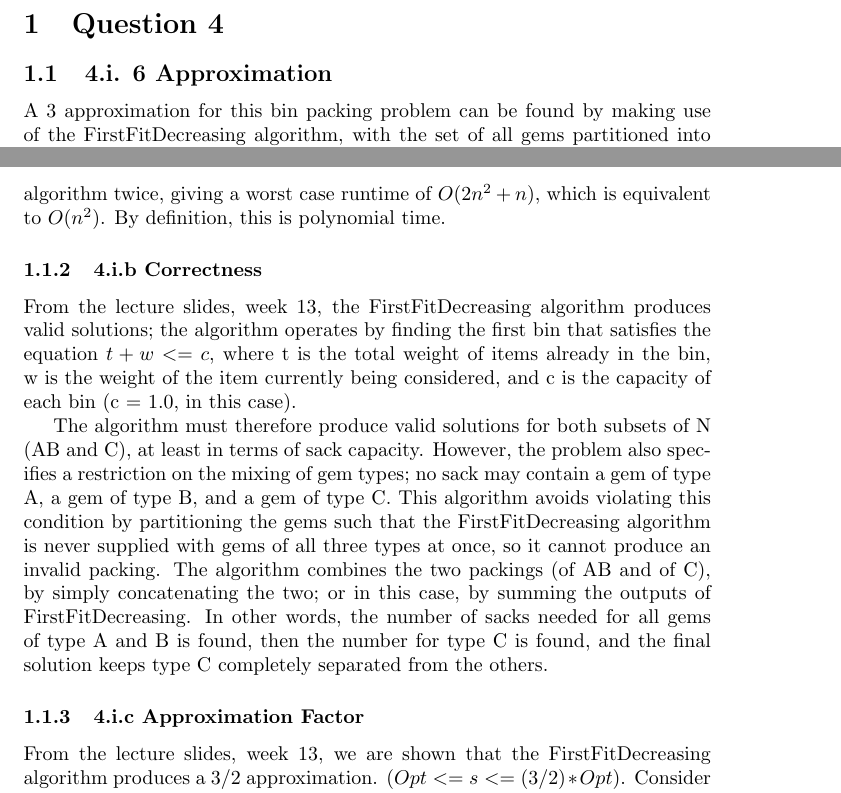
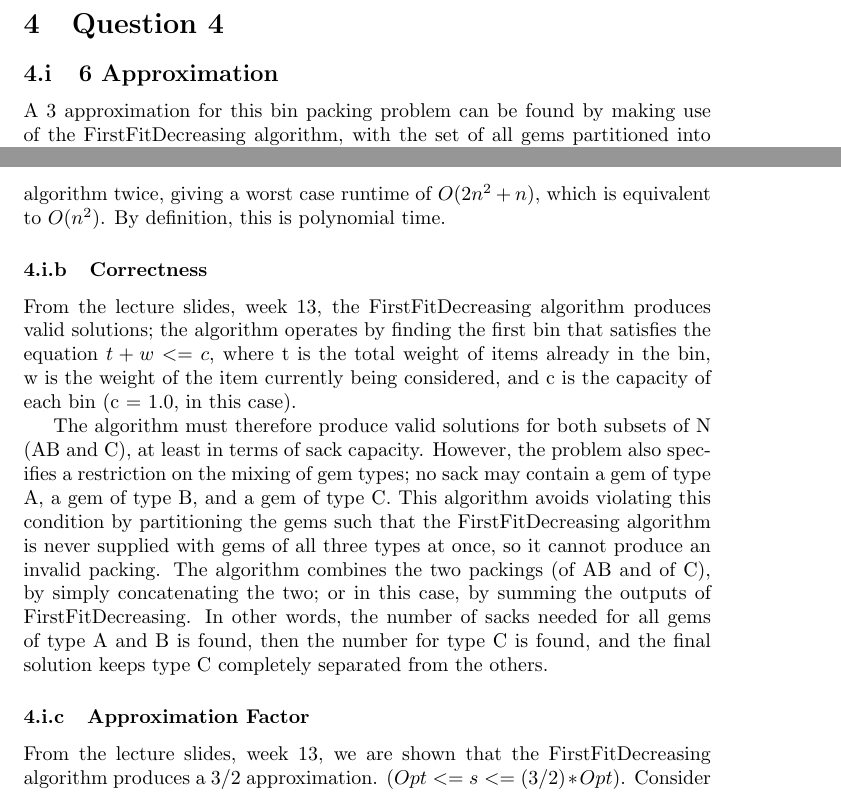
Before and after one commit to ks07/Courseworks, a LaTeX problem sheet (COMS31900/assignment.tex): two parts of pages 1 and 2 of 3, joined at a grey line, cut so that both start at the same text. Compiled offline with pdfLaTeX.

Commit message:
Better section titles.

```diff
--- a/COMS31900/assignment.tex
+++ b/COMS31900/assignment.tex
@@ -2,11 +2,17 @@
 \usepackage[utf8]{inputenc}
 \usepackage{amsmath}
 
+% Redefine (sub-)subsection numbering to match the assignment
+\renewcommand{\thesubsection}{\thesection.\roman{subsection}}
+\renewcommand{\thesubsubsection}{\thesubsection.\alph{subsubsection}}
+
 \begin{document}
 
+% Force to question 4
+\setcounter{section}{3}
 \section{Question 4}
 
-\subsection{4.i. 6 Approximation}
+\subsection{6 Approximation}
 
 A 3 approximation for this bin packing problem can be found by making use of
 the FirstFitDecreasing algorithm, with the set of all gems partitioned into two
@@ -55,7 +61,7 @@ the FirstFitDecreasing algorithm twice, giving a worst case runtime of \(O(2n^2
 + n)\), which is equivalent to \(O(n^2)\). By definition, this is polynomial
 time.
 
-\subsubsection{4.i.b Correctness}
+\subsubsection{Correctness}
 From the lecture slides, week 13, the FirstFitDecreasing algorithm produces
 valid solutions; the algorithm operates by finding the first bin that satisfies
 the equation \(t + w <= c\), where t is the total weight of items already in
@@ -74,7 +80,7 @@ FirstFitDecreasing. In other words, the number of sacks needed for all gems of
 type A and B is found, then the number for type C is found, and the final
 solution keeps type C completely separated from the others.
 
-\subsubsection{4.i.c Approximation Factor}
+\subsubsection{Approximation Factor}
 From the lecture slides, week 13, we are shown that the FirstFitDecreasing
 algorithm produces a \(3/2\) approximation. \((Opt <= s <= (3/2) *
 Opt)\). Consider each subset individually; denoting the optimal solution for
```
Also changed, not shown: COMS31900/assignment.tex (2 more changed lines).
